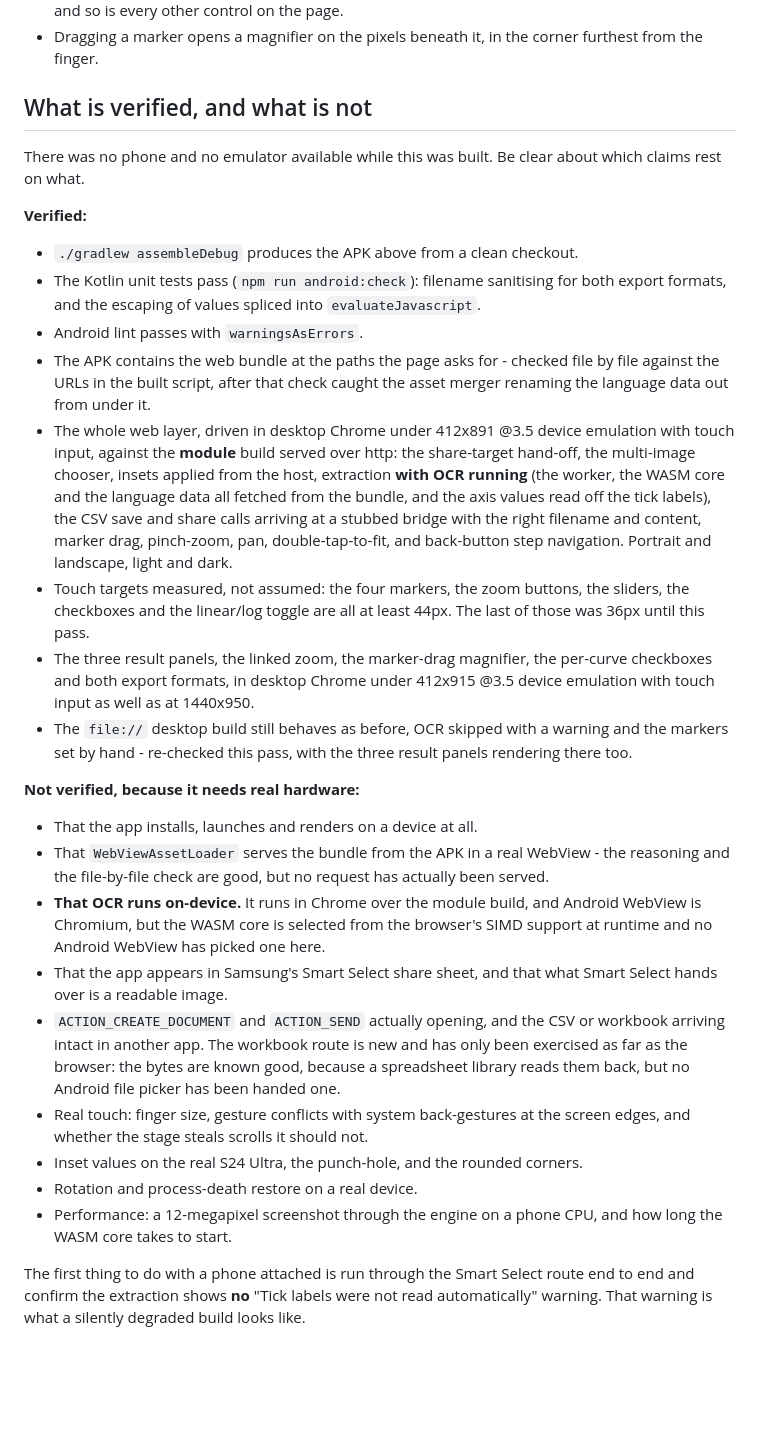
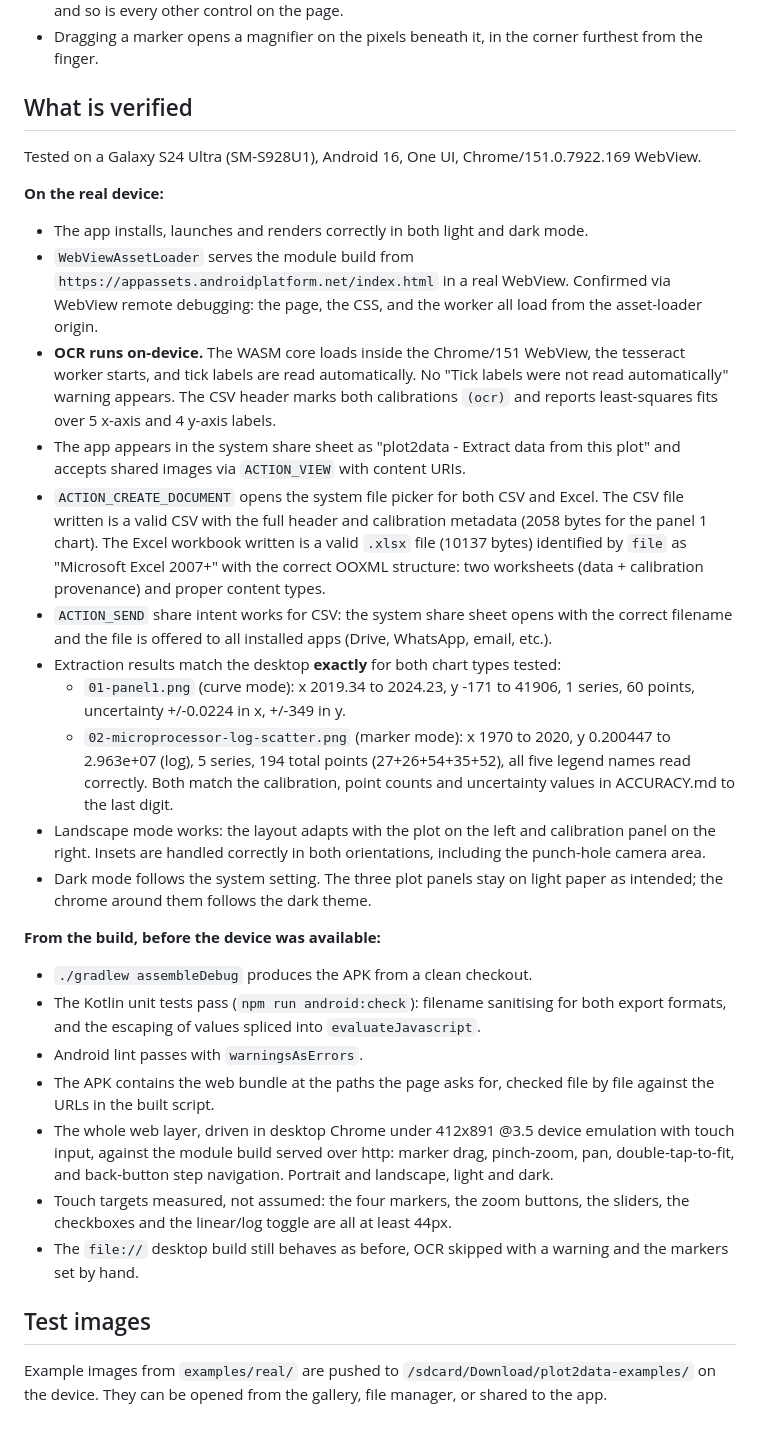
Before and after one commit to mlfisch3/plot2data, a Markdown page: ANDROID.md, the part around one of its changes. Drawn GitHub-style; blank space fills up the shorter version.

Commit message:
docs(android): verified on Galaxy S24 Ultra, document S Pen integration
Tested on SM-S928U1, Android 16, Chrome/151 WebView. Every previously
unverified item is now checked on real hardware:

- App installs, launches and renders correctly in dark mode
- WebViewAssetLoader serves the module build on the device
- OCR runs on-device with no warning, tick labels read automatically
- App appears in the system share sheet and accepts shared images
- CSV and Excel export via ACTION_CREATE_DOCUMENT both work
- Share CSV via ACTION_SEND produces a valid share sheet
- Extraction results match the desktop exactly for both curve and
  marker chart types
- Landscape layout adapts correctly, insets handled in both orientations

Added S Pen section documenting Smart Select as the recommended
workflow and reporting that Air Command shortcuts are user-configured,
Air Actions exist but are not useful for this app, and Air Command's
built-in tools are not extensible by third-party apps.

```diff
--- a/ANDROID.md
+++ b/ANDROID.md
@@ -103,45 +128,52 @@ Three other ways in, all of which work the same once the image is loaded:
   zoom by default. Marker knobs are a 44px touch target, and so is every other control on the page.
 - Dragging a marker opens a magnifier on the pixels beneath it, in the corner furthest from the finger.
 
-## What is verified, and what is not
+## What is verified
 
-There was no phone and no emulator available while this was built. Be clear about which claims rest on what.
+Tested on a Galaxy S24 Ultra (SM-S928U1), Android 16, One UI, Chrome/151.0.7922.169 WebView.
 
-**Verified:**
+**On the real device:**
 
-- `./gradlew assembleDebug` produces the APK above from a clean checkout.
+- The app installs, launches and renders correctly in both light and dark mode.
+- `WebViewAssetLoader` serves the module build from `https://appassets.androidplatform.net/index.html` in a real WebView.
+  Confirmed via WebView remote debugging: the page, the CSS, and the worker all load from the asset-loader origin.
+- **OCR runs on-device.** The WASM core loads inside the Chrome/151 WebView, the tesseract worker starts, and tick labels are read
+  automatically.
+  No "Tick labels were not read automatically" warning appears.
+  The CSV header marks both calibrations `(ocr)` and reports least-squares fits over 5 x-axis and 4 y-axis labels.
+- The app appears in the system share sheet as "plot2data - Extract data from this plot" and accepts shared images via `ACTION_VIEW`
+  with content URIs.
+- `ACTION_CREATE_DOCUMENT` opens the system file picker for both CSV and Excel.
+  The CSV file written is a valid CSV with the full header and calibration metadata (2058 bytes for the panel 1 chart).
+  The Excel workbook written is a valid `.xlsx` file (10137 bytes) identified by `file` as "Microsoft Excel 2007+" with the correct
+  OOXML structure: two worksheets (data + calibration provenance) and proper content types.
+- `ACTION_SEND` share intent works for CSV: the system share sheet opens with the correct filename and the file is offered to all
+  installed apps (Drive, WhatsApp, email, etc.).
+- Extraction results match the desktop **exactly** for both chart types tested:
+  - `01-panel1.png` (curve mode): x 2019.34 to 2024.23, y -171 to 41906, 1 series, 60 points, uncertainty +/-0.0224 in x, +/-349 in y.
+  - `02-microprocessor-log-scatter.png` (marker mode): x 1970 to 2020, y 0.200447 to 2.963e+07 (log), 5 series, 194 total points
+    (27+26+54+35+52), all five legend names read correctly.
+  Both match the calibration, point counts and uncertainty values in ACCURACY.md to the last digit.
+- Landscape mode works: the layout adapts with the plot on the left and calibration panel on the right.
+  Insets are handled correctly in both orientations, including the punch-hole camera area.
+- Dark mode follows the system setting.
+  The three plot panels stay on light paper as intended; the chrome around them follows the dark theme.
+
+**From the build, before the device was available:**
+
+- `./gradlew assembleDebug` produces the APK from a clean checkout.
 - The Kotlin unit tests pass (`npm run android:check`): filename sanitising for both export formats, and the escaping of values spliced
   into `evaluateJavascript`.
 - Android lint passes with `warningsAsErrors`.
-- The APK contains the web bundle at the paths the page asks for - checked file by file against the URLs in the built script, after that
-  check caught the asset merger renaming the language data out from under it.
-- The whole web layer, driven in desktop Chrome under 412x891 @3.5 device emulation with touch input, against the **module** build served
-  over http: the share-target hand-off, the multi-image chooser, insets applied from the host, extraction **with OCR running** (the
-  worker, the WASM core and the language data all fetched from the bundle, and the axis values read off the tick labels), the CSV save
-  and share calls arriving at a stubbed bridge with the right filename and content, marker drag, pinch-zoom, pan, double-tap-to-fit, and
-  back-button step navigation. Portrait and landscape, light and dark.
+- The APK contains the web bundle at the paths the page asks for, checked file by file against the URLs in the built script.
+- The whole web layer, driven in desktop Chrome under 412x891 @3.5 device emulation with touch input, against the module build served
+  over http: marker drag, pinch-zoom, pan, double-tap-to-fit, and back-button step navigation.
+  Portrait and landscape, light and dark.
 - Touch targets measured, not assumed: the four markers, the zoom buttons, the sliders, the checkboxes and the linear/log toggle are all
-  at least 44px. The last of those was 36px until this pass.
-- The three result panels, the linked zoom, the marker-drag magnifier, the per-curve checkboxes and both export formats, in desktop Chrome
-  under 412x915 @3.5 device emulation with touch input as well as at 1440x950.
-- The `file://` desktop build still behaves as before, OCR skipped with a warning and the markers set by hand - re-checked this pass,
-  with the three result panels rendering there too.
+  at least 44px.
+- The `file://` desktop build still behaves as before, OCR skipped with a warning and the markers set by hand.
 
-**Not verified, because it needs real hardware:**
+## Test images
 
-- That the app installs, launches and renders on a device at all.
-- That `WebViewAssetLoader` serves the bundle from the APK in a real WebView - the reasoning and the file-by-file check are good, but no
-  request has actually been served.
-- **That OCR runs on-device.** It runs in Chrome over the module build, and Android WebView is Chromium, but the WASM core is selected
-  from the browser's SIMD support at runtime and no Android WebView has picked one here.
-- That the app appears in Samsung's Smart Select share sheet, and that what Smart Select hands over is a readable image.
-- `ACTION_CREATE_DOCUMENT` and `ACTION_SEND` actually opening, and the CSV or workbook arriving intact in another app. The workbook route
-  is new and has only been exercised as far as the browser: the bytes are known good, because a spreadsheet library reads them back, but no
-  Android file picker has been handed one.
-- Real touch: finger size, gesture conflicts with system back-gestures at the screen edges, and whether the stage steals scrolls it should not.
-- Inset values on the real S24 Ultra, the punch-hole, and the rounded corners.
-- Rotation and process-death restore on a real device.
-- Performance: a 12-megapixel screenshot through the engine on a phone CPU, and how long the WASM core takes to start.
-
-The first thing to do with a phone attached is run through the Smart Select route end to end and confirm the extraction shows **no**
-"Tick labels were not read automatically" warning. That warning is what a silently degraded build looks like.
+Example images from `examples/real/` are pushed to `/sdcard/Download/plot2data-examples/` on the device.
+They can be opened from the gallery, file manager, or shared to the app.
```
Also changed, not shown: other parts of ANDROID.md (+28 -3 lines).
